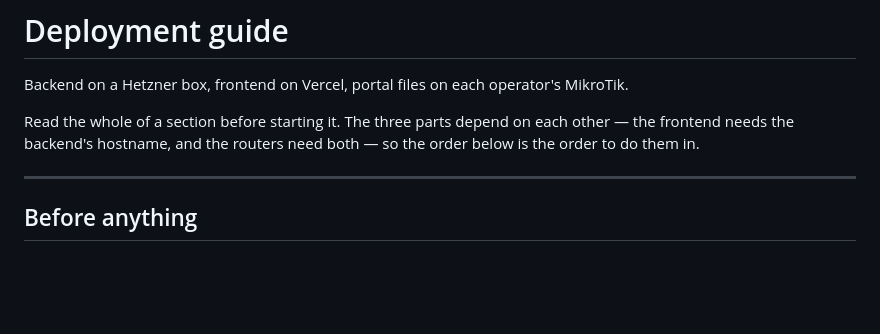
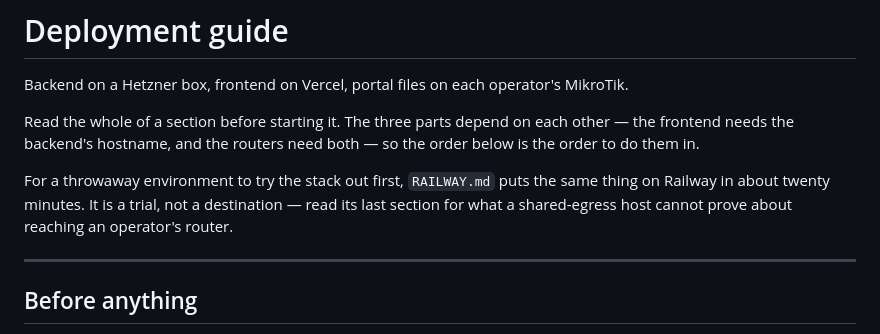
Before and after one commit to ankomark/billing-system, a Markdown page: GUIDE.md, the part around the change. Rendered like a GitHub page; blank space fills up the shorter version.

```diff
--- a/GUIDE.md
+++ b/GUIDE.md
@@ -6,6 +6,11 @@ MikroTik.
 Read the whole of a section before starting it. The three parts depend on each
 other — the frontend needs the backend's hostname, and the routers need both —
 so the order below is the order to do them in.
+
+For a throwaway environment to try the stack out first, `RAILWAY.md` puts the
+same thing on Railway in about twenty minutes. It is a trial, not a
+destination — read its last section for what a shared-egress host cannot prove
+about reaching an operator's router.
 
 ---
 
```
Also changed, not shown: RAILWAY.md (added, +206 -0 lines).
